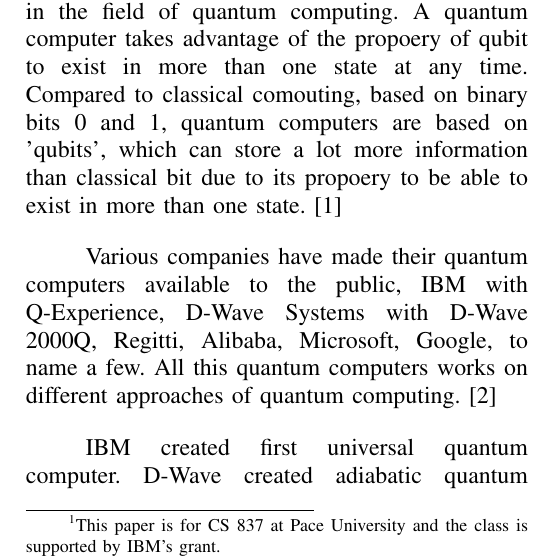
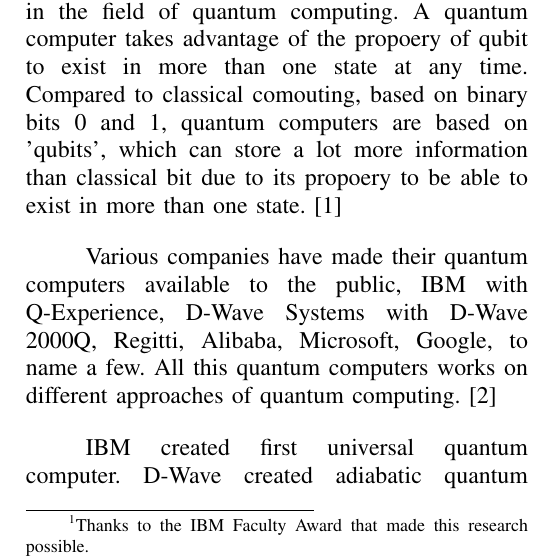
Before and after one commit to dhruv857/Quantum-Annealing, a LaTeX paper (paper/bare_conf.tex): part of one column of page 1 of 6, cut so that both start at the same text. Compiled offline with pdfLaTeX.

Commit message:
Changing footnote

```diff
--- a/paper/bare_conf.tex
+++ b/paper/bare_conf.tex
@@ -54,7 +54,7 @@
 
 \begin{document}
 
-\title{Quantum Annealing and Experience with D-Wave Systems \textsuperscript{1} \thanks{ \textsuperscript{1}This paper is for CS 837 at Pace University and the class is supported by IBM's grant.}}
+\title{Quantum Annealing and Experience with D-Wave Systems \textsuperscript{1} \thanks{ \textsuperscript{1}Thanks to the IBM Faculty Award that made this research possible.}}
 
 
 \author{\IEEEauthorblockN{Dhruvil Gandhi, Akshay More}
```
Also changed, not shown: paper/bare_conf.pdf, 5 other files.
